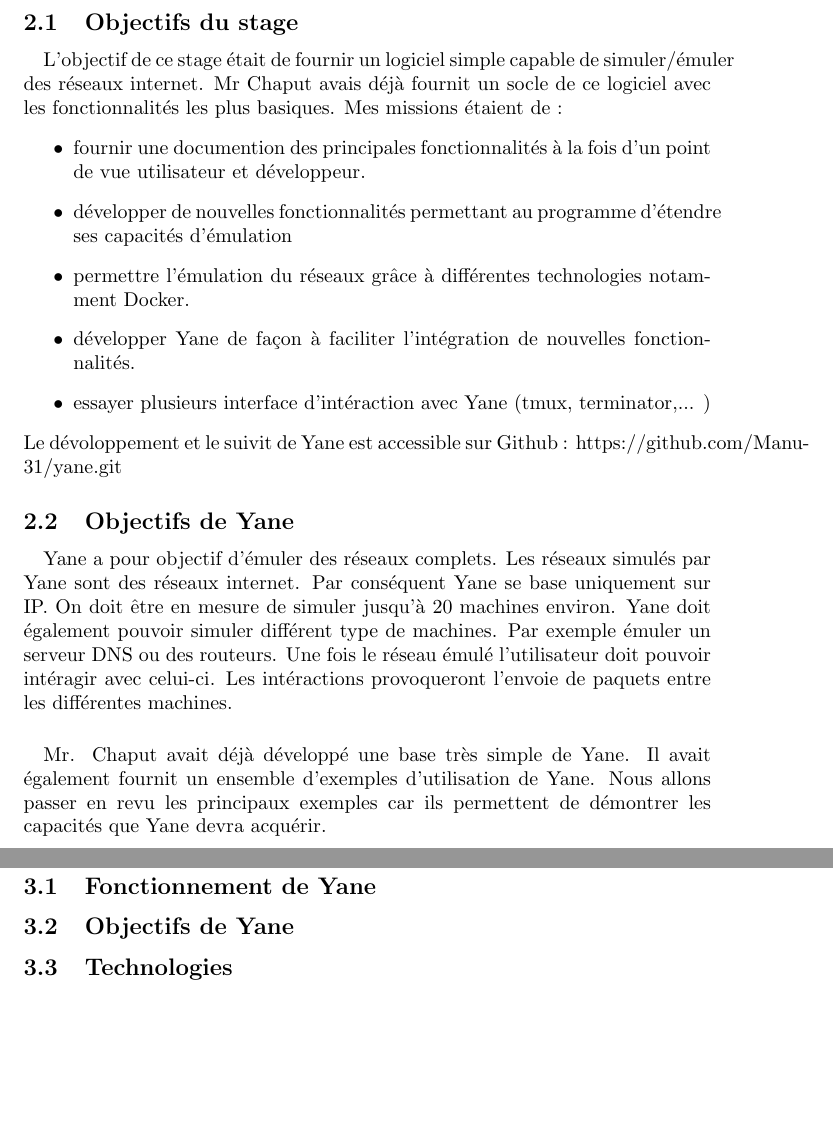
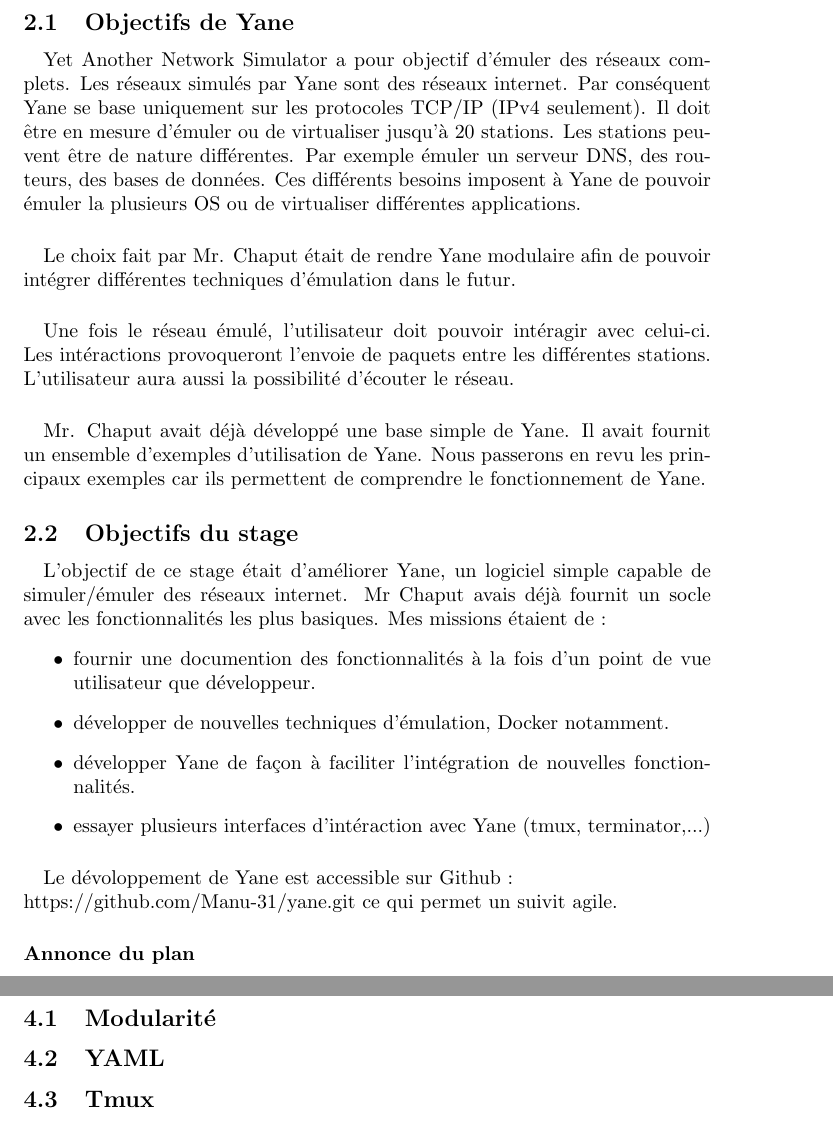
Before and after one commit to Sda79/RapportYane, a LaTeX document (src/rapport_stage.tex): two parts of pages 4 and 5 of 6 before the commit and two parts of pages 4 and 6 of 9 after it, joined at a grey line, cut at the place of the change, the shorter picture padded with empty space. Compiled offline with pdfLaTeX.

Commit message:
v1 intro + upgrade plan

```diff
--- a/src/rapport_stage.tex
+++ b/src/rapport_stage.tex
@@ -15,39 +15,46 @@
 
 
 	\section{Remerciement}
-\paragraph{}
-Je tiens à remercier mon maitre de stage, MrEmmanuel Chaput, pour son accueil, le temps passé ensemble et toute l'aide qu'il m'a apporté. Grâce aussi à sa confiance j'ai pu m'accomplir totalement dans mes missions. Il fut d'une aide précieuse dans les moments les plus délicats. Je remercie également l'Irit de m'avoir chaleuresement acceuilli au sein de leur équipe.
+	\paragraph{}
+	Je tiens à remercier mon maitre de stage, MrEmmanuel Chaput, pour son accueil, le temps passé ensemble et toute l'aide qu'il m'a apporté. Grâce aussi à sa confiance j'ai pu m'accomplir totalement dans mes missions. Il fut d'une aide précieuse dans les moments les plus délicats. Je remercie également l'Irit de m'avoir chaleuresement acceuilli au sein de leur équipe.
 	\newpage
 
 
+	\section{Introduction}
 
 
-
-	\section{Introduction}
-	\subsection{Objectifs du stage}
-\paragraph{}
-L'objectif de ce stage était de fournir un logiciel simple capable de simuler/émuler des réseaux internet. Mr Chaput avais déjà fournit un socle de ce logiciel avec les fonctionnalités les plus basiques. Mes missions étaient de :
-		\begin{itemize}
-			\item fournir une documention des principales fonctionnalités à la fois d'un point de vue utilisateur et développeur.
-			\item développer de nouvelles fonctionnalités permettant au programme d'étendre ses capacités d'émulation
-			\item permettre l'émulation du réseaux grâce à différentes technologies notamment Docker.
-			\item développer Yane de façon à faciliter l'intégration de nouvelles fonctionnalités.
-			\item essayer plusieurs interface d'intéraction avec Yane (tmux, terminator,... )
-		\end{itemize}
-Le dévoloppement et le suivit de Yane est accessible sur Github : https://github.com/Manu-31/yane.git
 	\subsection{Objectifs de Yane}
-	\paragraph{}
-
-	Yane a pour objectif d'émuler des réseaux complets. Les réseaux simulés par Yane sont des réseaux internet. Par conséquent Yane se base uniquement sur IP. On doit être en mesure de simuler jusqu'à 20 machines environ. Yane doit également pouvoir simuler différent type de machines. Par exemple émuler un serveur DNS ou des routeurs. Une fois le réseau émulé l'utilisateur doit pouvoir intéragir avec celui-ci. Les intéractions provoqueront l'envoie de paquets entre les différentes machines.
 
 	\paragraph{}
-	Mr. Chaput avait déjà développé une base très simple de Yane. Il avait également fournit un ensemble d'exemples d'utilisation de Yane. Nous allons passer en revu les principaux exemples car ils permettent de démontrer les capacités que Yane devra acquérir.
+	Yet Another Network Simulator a pour objectif d'émuler des réseaux complets. Les réseaux simulés par Yane sont des réseaux internet. Par conséquent Yane se base uniquement sur les protocoles TCP/IP (IPv4 seulement). Il doit être en mesure d'émuler ou de virtualiser jusqu'à 20 stations. Les stations peuvent être de nature différentes. Par exemple émuler un serveur DNS, des routeurs, des bases de données. Ces différents besoins imposent à Yane de pouvoir émuler la plusieurs OS ou de virtualiser différentes applications.
+
+	\paragraph{}
+	Le choix fait par Mr. Chaput était de rendre Yane modulaire afin de pouvoir intégrer différentes techniques d'émulation dans le futur.
+
+	\paragraph{}
+	Une fois le réseau émulé, l'utilisateur doit pouvoir intéragir avec celui-ci. Les intéractions provoqueront l'envoie de paquets entre les différentes stations. L'utilisateur aura aussi la possibilité d'écouter le réseau.
+
+	\paragraph{}
+	Mr. Chaput avait déjà développé une base simple de Yane. Il avait fournit un ensemble d'exemples d'utilisation de Yane. Nous passerons en revu les principaux exemples car ils permettent de comprendre le fonctionnement de Yane.
+
+
+	\subsection{Objectifs du stage}
+
+	\paragraph{}
+	L'objectif de ce stage était d'améliorer Yane, un logiciel simple capable de simuler/émuler des réseaux internet. Mr Chaput avais déjà fournit un socle avec les fonctionnalités les plus basiques. Mes missions étaient de :
+			\begin{itemize}
+				\item fournir une documention des fonctionnalités à la fois d'un point de vue utilisateur que développeur.
+				\item développer de nouvelles techniques d'émulation, Docker notamment.
+				\item développer Yane de façon à faciliter l'intégration de nouvelles fonctionnalités.
+				\item essayer plusieurs interfaces d'intéraction avec Yane (tmux, terminator,...)
+			\end{itemize}
+
+	\paragraph{}
+	Le dévoloppement de Yane est accessible sur Github :
+	\newline https://github.com/Manu-31/yane.git ce qui permet un suivit agile.
+	\paragraph{Annonce du plan}
 
 	\newpage
 
 
 
-	\section{Yet Another Network Emulator}
-		\subsection{Fonctionnement de Yane}
-		\subsection{Objectifs de Yane}
-		\subsection{Technologies}
@@ -53,0 +66,4 @@
+	\section{Yane | Fonctionnement et architecture}
+		\subsection{Modularité}
+		\subsection{YAML}
+		\subsection{Tmux}
```
Also changed, not shown: src/rapport_stage.tex (15 more changed lines), 2 other files.
